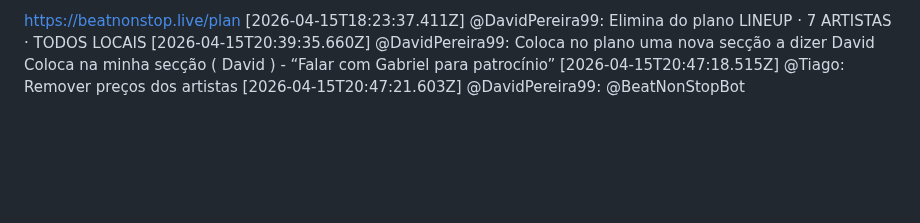
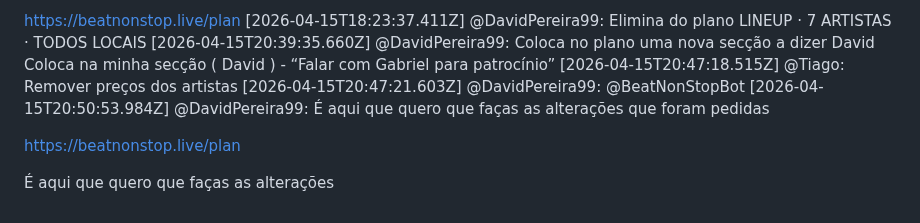
Before and after one commit to LiminalConsulting/BeatNonStop, a Markdown page: data/transcript.md, the part around the change. Drawn GitHub-style; blank space fills up the shorter version.

Commit message:
transcript: @DavidPereira99

```diff
--- a/data/transcript.md
+++ b/data/transcript.md
@@ -472,3 +472,8 @@ LINEUP · 7 ARTISTAS · TODOS LOCAIS
 Coloca na minha secção ( David ) - “Falar com Gabriel para patrocínio”
 [2026-04-15T20:47:18.515Z] @Tiago: Remover preços dos artistas
 [2026-04-15T20:47:21.603Z] @DavidPereira99: @BeatNonStopBot
+[2026-04-15T20:50:53.984Z] @DavidPereira99: É aqui que quero que faças as alterações que foram pedidas
+
+https://beatnonstop.live/plan
+
+É aqui que quero que faças as alterações
```
